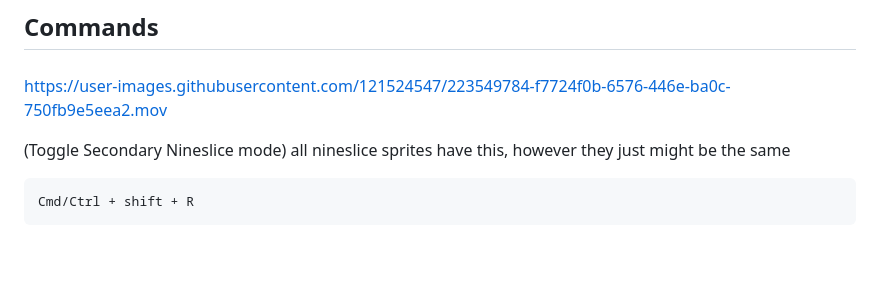
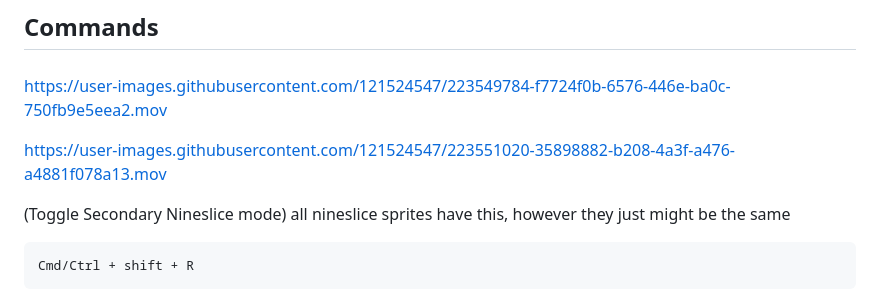
Before and after one commit to Aspace2create/pixeldesigner, a Markdown page: README.md, the part around the change. Rendered like a GitHub page; blank space fills up the shorter version.

```diff
--- a/README.md
+++ b/README.md
@@ -6,6 +6,11 @@ A pixel art tool that serves as a kit basher that allows plugins and loading you
 
 
 https://user-images.githubusercontent.com/121524547/223549784-f7724f0b-6576-446e-ba0c-750fb9e5eea2.mov
+
+
+https://user-images.githubusercontent.com/121524547/223551020-35898882-b208-4a3f-a476-a4881f078a13.mov
+
+
 
 (Toggle Secondary Nineslice mode)
 all nineslice sprites have this, however they just might be the same
```
